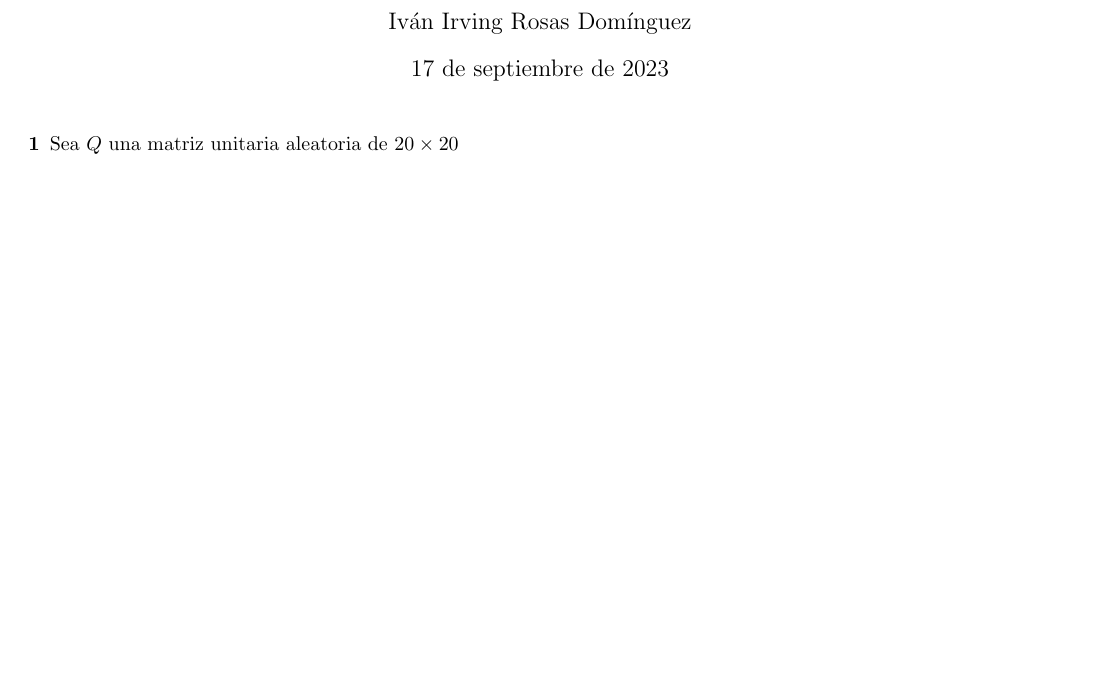
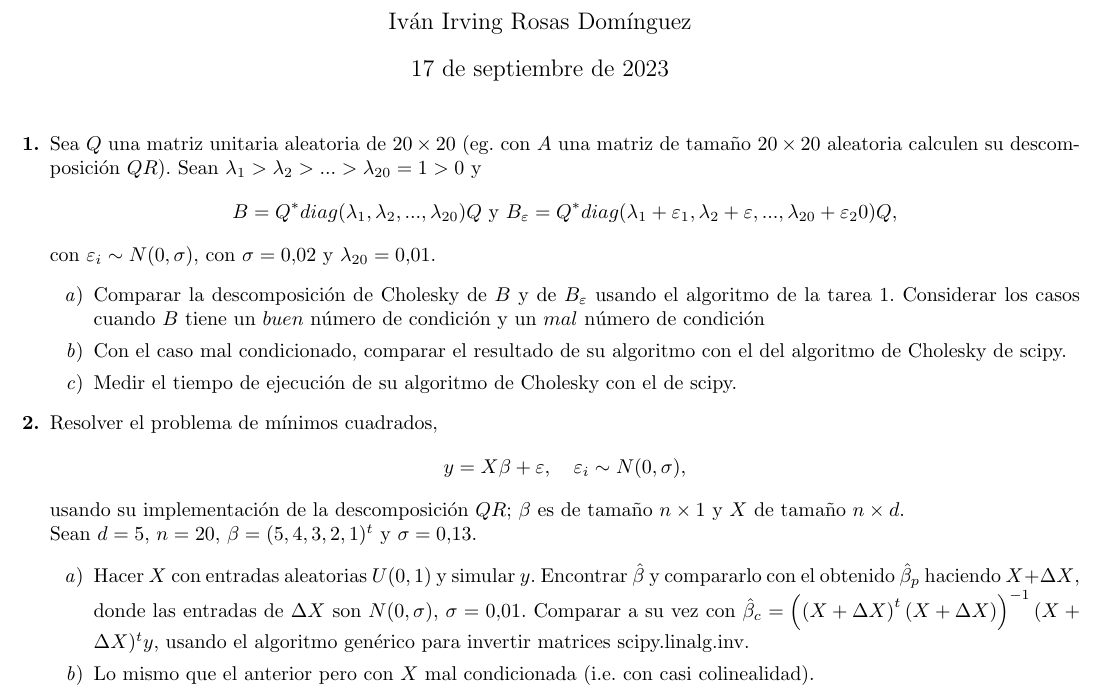
Before and after one commit to Irvinazo/Computo-Cientifico, a LaTeX problem sheet (Tarea 3 Cómputo Científico/Cómputo Tarea 3.tex): part of the page, cut so that both start at the same text, the shorter picture padded with empty space. Compiled offline with pdfLaTeX.

Commit message:
computo nv

```diff
--- a/Tarea 3 Cómputo Científico/Cómputo Tarea 3.tex
+++ b/Tarea 3 Cómputo Científico/Cómputo Tarea 3.tex
@@ -67,5 +67,33 @@ Estabilidad}}
 %\end{abstract}
 
 \begin{enumerate}
-    \item [\textbf{1}] Sea $Q$ una matriz unitaria aleatoria de $20\times20$
-    \item [\textbf{2}]
+    \item [\textbf{1.}] Sea $Q$ una matriz unitaria aleatoria de $20\times20$ (eg. con $A$ una matriz
+    de tamaño $20\times 20$ aleatoria calculen su descomposición $QR$). Sean $\lambda_1>\lambda_2>...>\lambda_{20}=1>0$
+    y
+    \[
+    B=Q^*diag(\lambda_1,\lambda_2,...,\lambda_{20})Q \text{ y } B_\varepsilon=Q^*diag(\lambda_1+\varepsilon_1,\lambda_2+\varepsilon,...,\lambda_{20}+\varepsilon_20)Q,
+    \]
+    con $\varepsilon_i\sim N(0,\sigma)$, con  $\sigma=0.02$ y $\lambda_{20}=0.01$.
+    \begin{enumerate}
+        \item Comparar la descomposición de Cholesky de $B$ y de $B_\varepsilon$ usando
+        el algoritmo de la tarea 1. Considerar los casos cuando $B$ tiene un
+        $buen$ número de condición y un $mal$ número de condición
+        \item Con el caso mal condicionado, comparar el resultado de su algoritmo con el del algoritmo
+        de Cholesky de scipy.
+        \item Medir el tiempo de ejecución de su algoritmo de Cholesky con el de scipy.
+        \end{enumerate}
+
+    \item [\textbf{2.}] Resolver el problema de mínimos cuadrados,
+        \[
+        y=X\beta+\varepsilon, \quad \varepsilon_i\sim N(0,\sigma),
+        \]
+        usando su implementación de la descomposición $QR$; $\beta$ es de tamaño $n\times 1$ y $X$ de tamaño
+        $n\times d$. \\
+        Sean $d=5$, $n=20$, $\beta=(5,4,3,2,1)^t$ y $\sigma=0.13$.
+        \begin{enumerate}
+            \item Hacer $X$ con entradas aleatorias $U(0,1)$ y simular $y$. Encontrar $\hat{\beta}$ y
+            compararlo con el obtenido $\hat{\beta}_p$ haciendo $X+\Delta X$, donde las entradas de
+            $\Delta X$ son $N(0,\sigma)$,  $\sigma=0.01$. Comparar a su vez con $\hat{\beta}_c=\left(\left(X+\Delta X\right)^t\left(X+\Delta X\right)\right)^{-1}(X+\Delta X)^ty$,
+            usando el algoritmo genérico para invertir matrices scipy.linalg.inv.
+            \item Lo mismo que el anterior pero con $X$ mal condicionada (i.e. con casi colinealidad).
+        \end{enumerate}
```
Also changed, not shown: Tarea 3 Cómputo Científico/Cómputo Tarea 3.tex (3 more changed lines), 5 other files.
